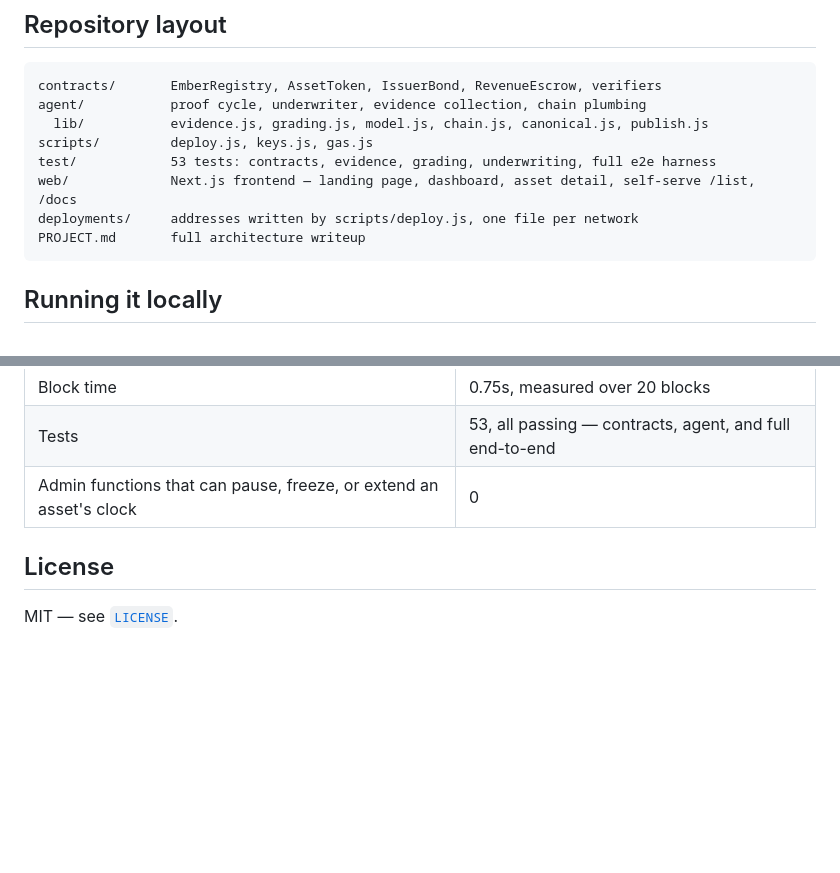
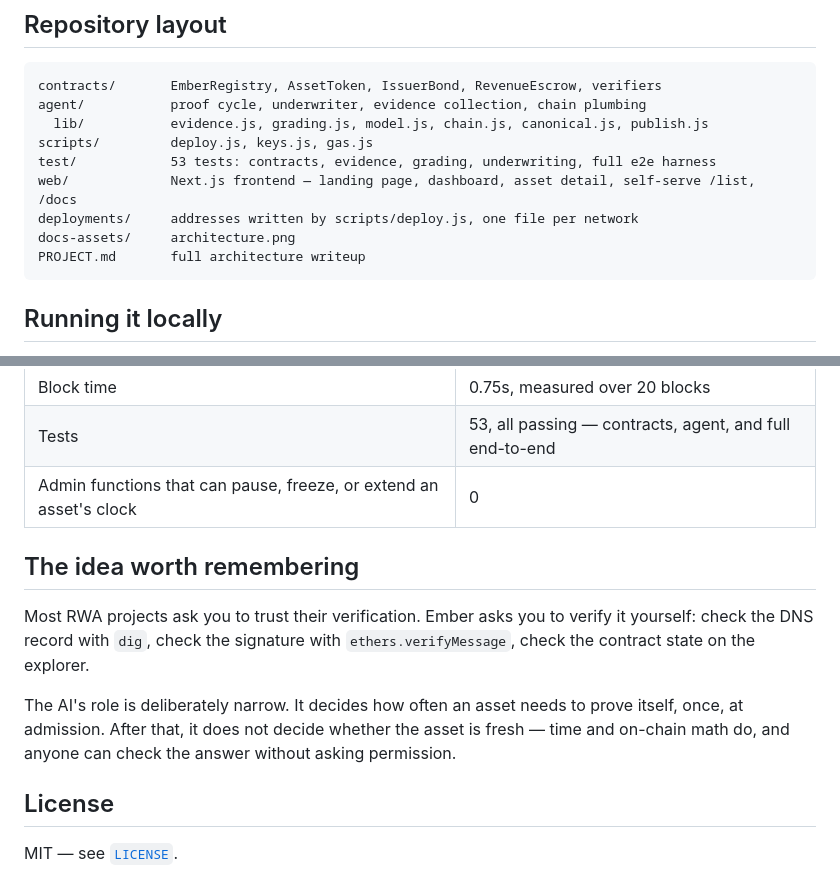
Before and after one commit to IamHarrie-Labs/ember-rwa, a Markdown page: README.md, 2 parts joined by grey strips. Drawn GitHub-style; blank space fills up the shorter version.

````diff
--- a/README.md
+++ b/README.md
@@ -144,6 +188,7 @@ scripts/         deploy.js, keys.js, gas.js
 test/            53 tests: contracts, evidence, grading, underwriting, full e2e harness
 web/             Next.js frontend — landing page, dashboard, asset detail, self-serve /list, /docs
 deployments/     addresses written by scripts/deploy.js, one file per network
+docs-assets/     architecture.png
 PROJECT.md       full architecture writeup
 ```
 
@@ -204,6 +249,16 @@ deployed contracts — none of it is a projection.
 | Tests | 53, all passing — contracts, agent, and full end-to-end |
 | Admin functions that can pause, freeze, or extend an asset's clock | 0 |
 
+## The idea worth remembering
+
+Most RWA projects ask you to trust their verification. Ember asks you to verify it
+yourself: check the DNS record with `dig`, check the signature with
+`ethers.verifyMessage`, check the contract state on the explorer.
+
+The AI's role is deliberately narrow. It decides how often an asset needs to prove itself,
+once, at admission. After that, it does not decide whether the asset is fresh — time and
+on-chain math do, and anyone can check the answer without asking permission.
+
 ## License
 
 MIT — see [`LICENSE`](LICENSE).
````
Also changed, not shown: other parts of README.md (+88 -44 lines), docs-assets/architecture.png (added), 1 other file.
